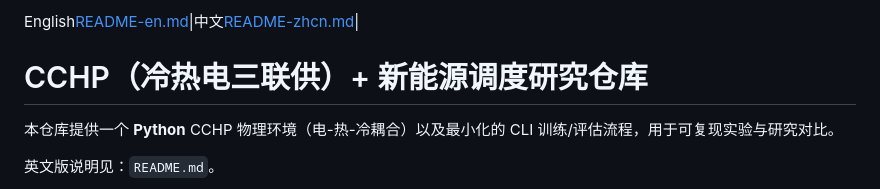
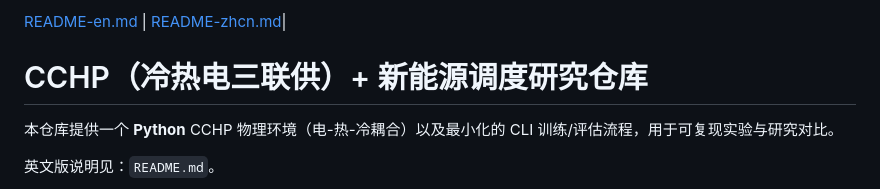
Before and after one commit to WeijiaTang/cchp_physical_env, a Markdown page: README-zhcn.md, the part around the change. GitHub-like rendering.

```diff
--- a/README-zhcn.md
+++ b/README-zhcn.md
@@ -1,4 +1,4 @@
-English[README-en.md](README.md)|中文[README-zhcn.md](README-zhcn.md)|
+[README-en.md](README.md) | [README-zhcn.md](README-zhcn.md)|
 # CCHP（冷热电三联供）+ 新能源调度研究仓库
 
 本仓库提供一个 **Python** CCHP 物理环境（电-热-冷耦合）以及最小化的 CLI 训练/评估流程，用于可复现实验与研究对比。
```
Also changed, not shown: README.md (+1 -1 lines).
